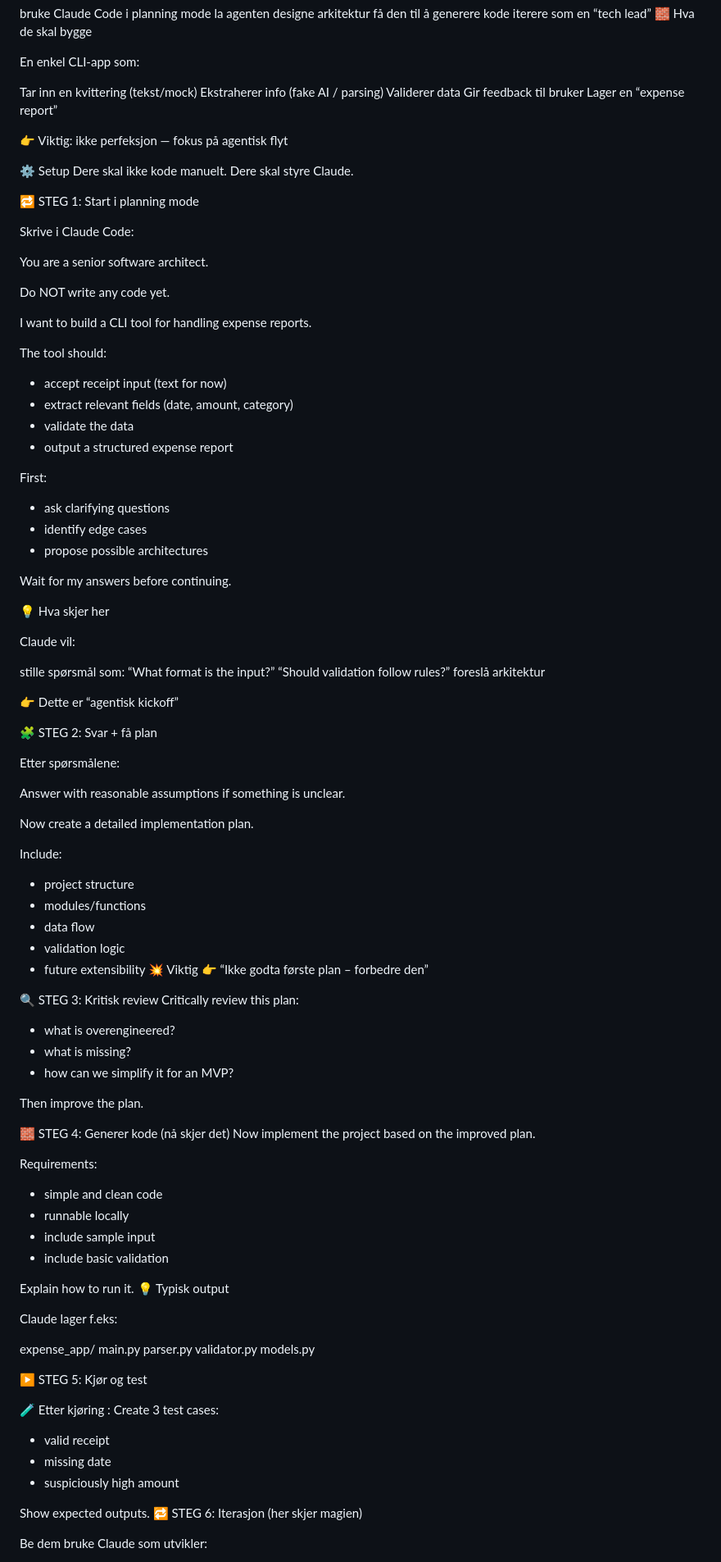
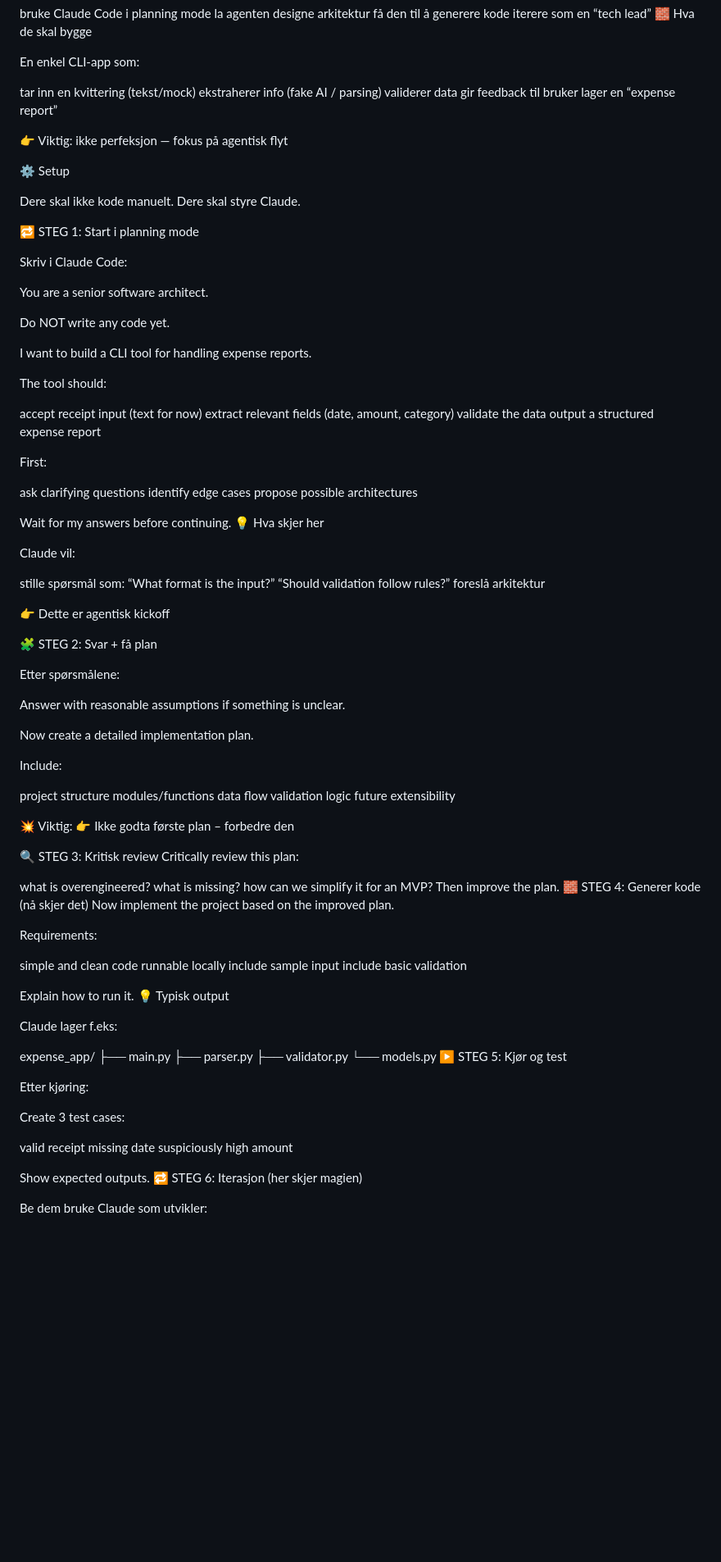
Before and after one commit to hansjmelby/Agentic_Development, a Markdown page: Reiseregning-automatisering/README.md, the part around one of its changes. Shown at 82% size. Rendered like a GitHub page; blank space fills up the shorter version.

```diff
--- a/Reiseregning-automatisering/README.md
+++ b/Reiseregning-automatisering/README.md
@@ -11,20 +11,22 @@ iterere som en “tech lead”
 
 En enkel CLI-app som:
 
-Tar inn en kvittering (tekst/mock)
-Ekstraherer info (fake AI / parsing)
-Validerer data
-Gir feedback til bruker
-Lager en “expense report”
+tar inn en kvittering (tekst/mock)
+ekstraherer info (fake AI / parsing)
+validerer data
+gir feedback til bruker
+lager en “expense report”
 
 👉 Viktig: ikke perfeksjon — fokus på agentisk flyt
 
 ⚙️ Setup
-Dere skal ikke kode manuelt. Dere skal styre Claude.
+
+Dere skal ikke kode manuelt.
+Dere skal styre Claude.
 
 🔁 STEG 1: Start i planning mode
 
-Skrive i Claude Code:
+Skriv i Claude Code:
 
 You are a senior software architect.
 
@@ -33,18 +35,19 @@ Do NOT write any code yet.
 I want to build a CLI tool for handling expense reports.
 
 The tool should:
-- accept receipt input (text for now)
-- extract relevant fields (date, amount, category)
-- validate the data
-- output a structured expense report
+
+accept receipt input (text for now)
+extract relevant fields (date, amount, category)
+validate the data
+output a structured expense report
 
 First:
-- ask clarifying questions
-- identify edge cases
-- propose possible architectures
+
+ask clarifying questions
+identify edge cases
+propose possible architectures
 
 Wait for my answers before continuing.
-
 💡 Hva skjer her
 
 Claude vil:
@@ -54,7 +57,7 @@ stille spørsmål som:
 “Should validation follow rules?”
 foreslå arkitektur
 
-👉 Dette er “agentisk kickoff”
+👉 Dette er agentisk kickoff
 
 🧩 STEG 2: Svar + få plan
 
@@ -65,31 +68,32 @@ Answer with reasonable assumptions if something is unclear.
 Now create a detailed implementation plan.
 
 Include:
-- project structure
-- modules/functions
-- data flow
-- validation logic
-- future extensibility
-💥 Viktig
-👉 “Ikke godta første plan – forbedre den”
+
+project structure
+modules/functions
+data flow
+validation logic
+future extensibility
+
+💥 Viktig:
+👉 Ikke godta første plan – forbedre den
 
 🔍 STEG 3: Kritisk review
 Critically review this plan:
 
-- what is overengineered?
-- what is missing?
-- how can we simplify it for an MVP?
-
+what is overengineered?
+what is missing?
+how can we simplify it for an MVP?
 Then improve the plan.
-
 🧱 STEG 4: Generer kode (nå skjer det)
 Now implement the project based on the improved plan.
 
 Requirements:
-- simple and clean code
-- runnable locally
-- include sample input
-- include basic validation
+
+simple and clean code
+runnable locally
+include sample input
+include basic validation
 
 Explain how to run it.
 💡 Typisk output
@@ -97,18 +101,19 @@ Explain how to run it.
 Claude lager f.eks:
 
 expense_app/
-  main.py
-  parser.py
-  validator.py
-  models.py
-
+├── main.py
+├── parser.py
+├── validator.py
+└── models.py
 ▶️ STEG 5: Kjør og test
 
-🧪 Etter kjøring :
+Etter kjøring:
+
 Create 3 test cases:
-- valid receipt
-- missing date
-- suspiciously high amount
+
+valid receipt
+missing date
+suspiciously high amount
 
 Show expected outputs.
 🔁 STEG 6: Iterasjon (her skjer magien)
```
Also changed, not shown: other parts of Reiseregning-automatisering/README.md (+17 -21 lines).
